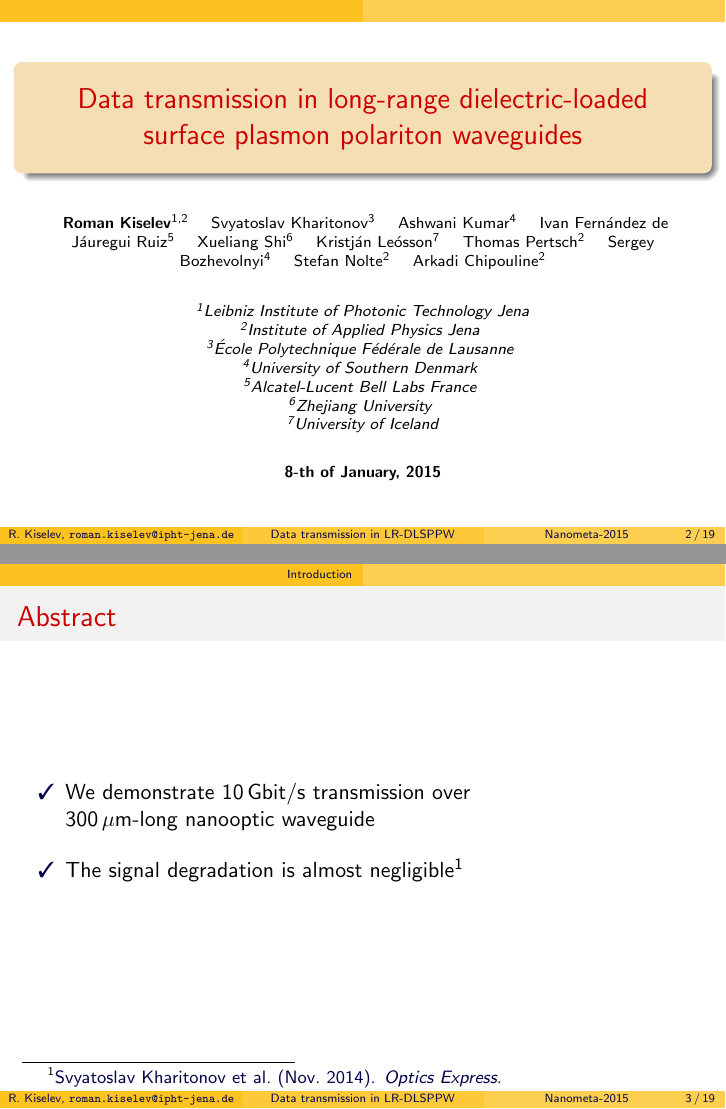
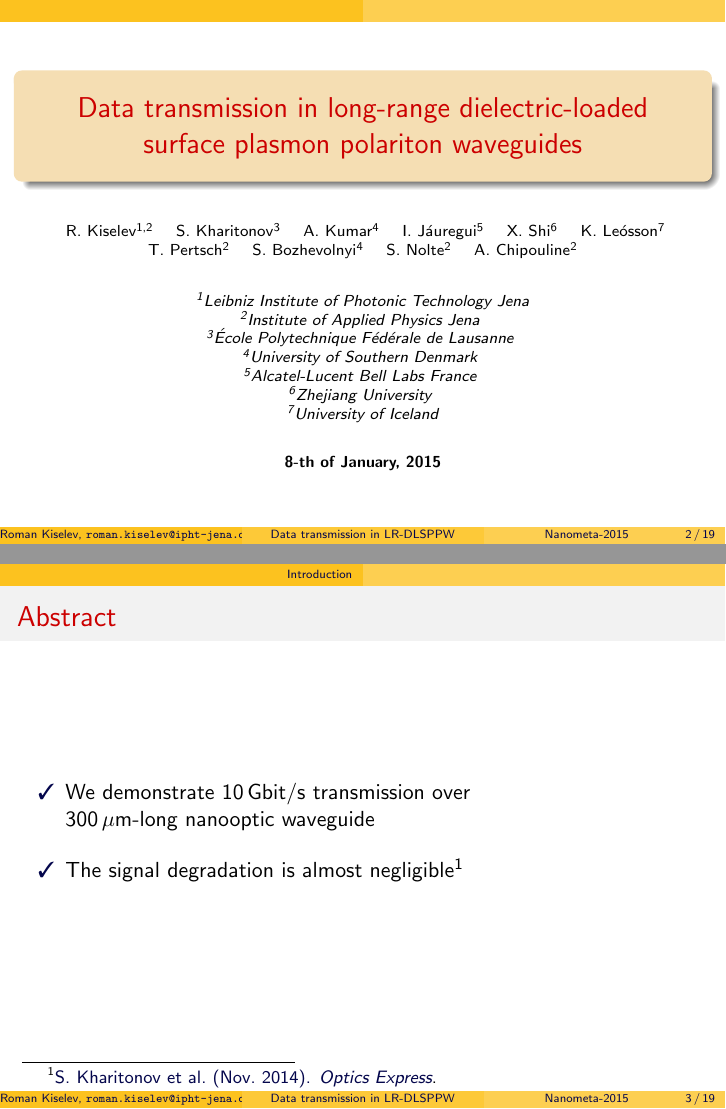
Before and after one commit to paulevseev/talk-template, LaTeX slides (main-beamer.tex): pages 2 and 3 of 20, joined at a grey line. Compiled offline with pdfLaTeX.

Commit message:
Changes in names to make them shorter and prevent segmentation

```diff
--- a/main-beamer.tex
+++ b/main-beamer.tex
@@ -19,14 +19,3 @@
 % Use script authors.py to generate list of authors
 
 % ------------- begin list of authors ------------------------------
-\author[~~R. Kiselev, \texttt{roman.kiselev@ipht-jena.de}~~]{
-  \textbf{Roman Kiselev}\inst{1,2}                                         \and
-  Svyatoslav Kharitonov\inst{3}                                            \and
-  Ashwani Kumar\inst{4}                                                    \and
-  Ivan Fern\'andez de J\'auregui Ruiz\inst{5}                              \and
-  Xueliang Shi\inst{6}                                                     \and
-  Kristj\'an Le\'osson\inst{7}                                             \and
-  Thomas Pertsch\inst{2}                                                   \and
-  Sergey Bozhevolnyi\inst{4}                                               \and
-  Stefan Nolte\inst{2}                                                     \and
-  Arkadi Chipouline\inst{2}
@@ -33,3 +31,5 @@
+  S.~Nolte\inst{2}                                                         \and
+  A.~Chipouline\inst{2}
   }
 \institute{
   \inst{1} Leibniz Institute of Photonic Technology Jena      \vspace{-3mm}\and
```
Also changed, not shown: links.bib (+1 -1 lines), main-beamer.tex (11 more changed lines), 1 other file.
